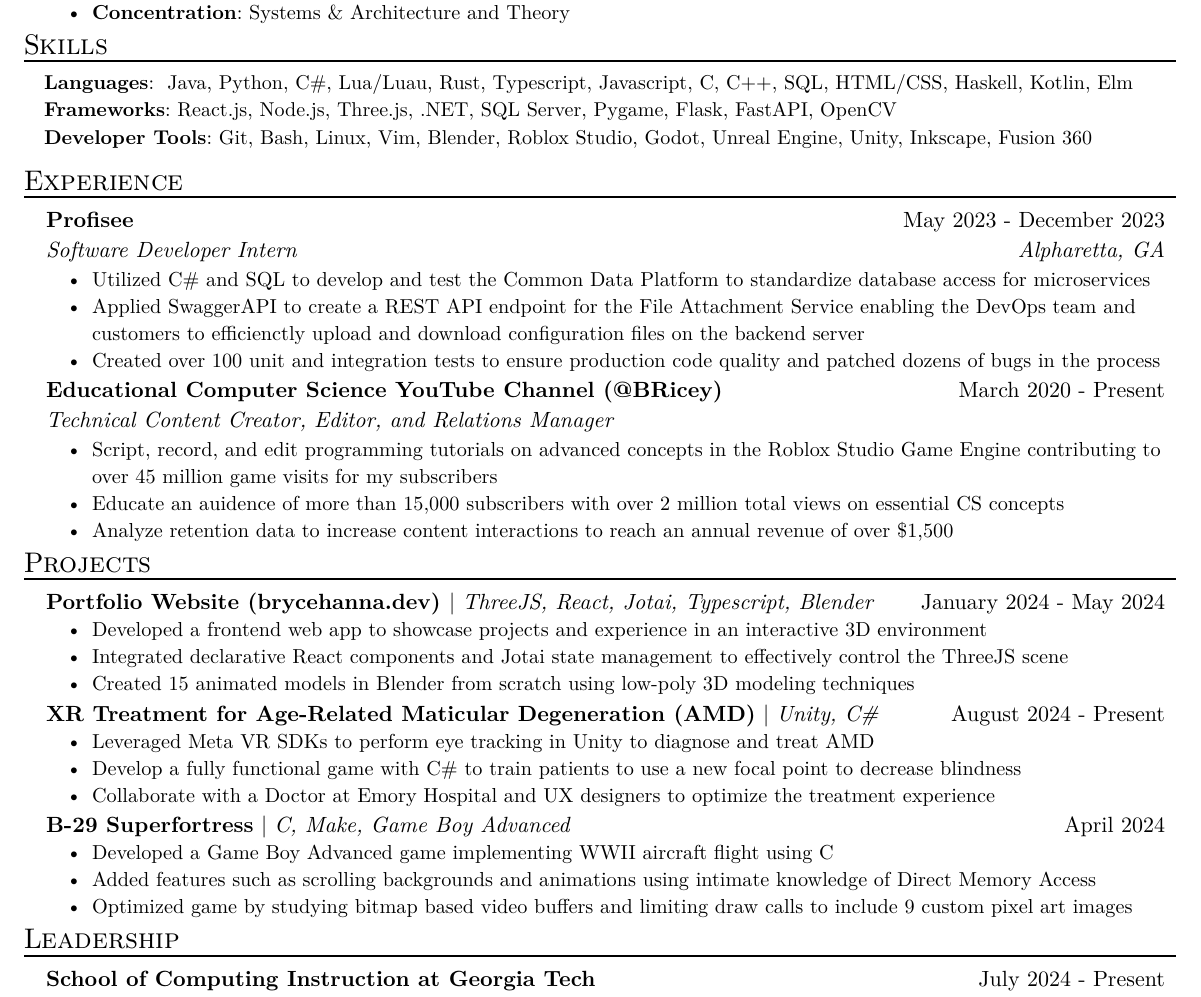
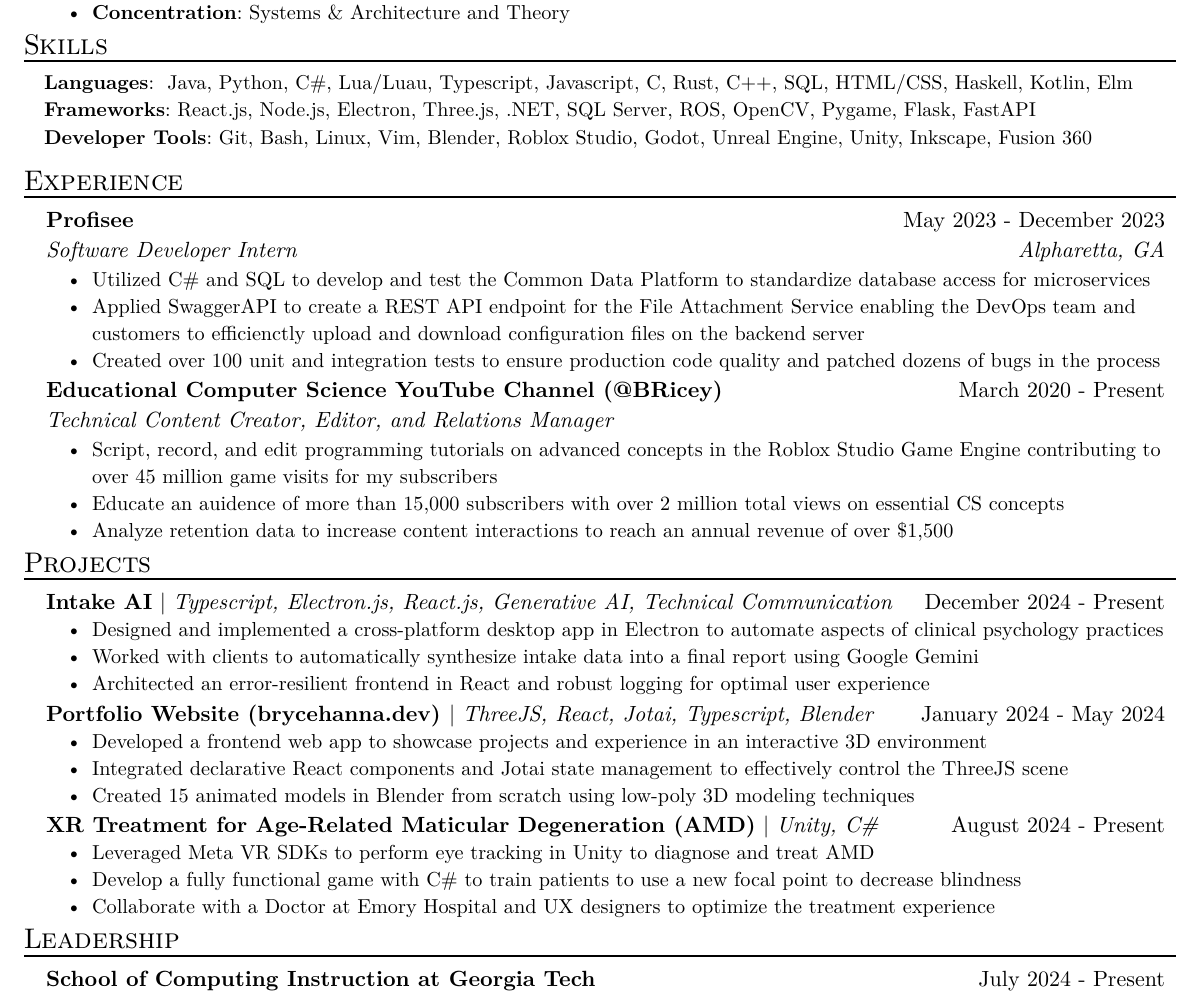
Before and after one commit to B-Ricey763/resume, a Typst document (resume.typ): part of the page, cut so that both start at the same text. The pictures show the PDF file resume.pdf that the author committed with the source.

Commit message:
added intake ai

```diff
--- a/resume.typ
+++ b/resume.typ
@@ -39,11 +39,11 @@
 #resume_heading("Skills")
 #skill_item(
   category: "Languages",
-  skills: " Java, Python, C#, Lua/Luau, Rust, Typescript, Javascript, C, C++, SQL, HTML/CSS, Haskell, Kotlin, Elm",
+  skills: " Java, Python, C#, Lua/Luau, Typescript, Javascript, C, Rust, C++, SQL, HTML/CSS, Haskell, Kotlin, Elm",
 )
 #skill_item(
   category: "Frameworks",
-  skills: "React.js, Node.js, Three.js, .NET, SQL Server, Pygame, Flask, FastAPI, OpenCV",
+  skills: "React.js, Node.js, Electron, Three.js, .NET, SQL Server, ROS, OpenCV, Pygame, Flask, FastAPI",
 )
 #skill_item(
   category: "Developer Tools",
@@ -100,9 +100,18 @@
 
 #resume_heading[Projects]
 #project_item(
+  name: "Intake AI",
+  skills: "Typescript, Electron.js, React.js, Generative AI, Technical Communication",
+  date: "December 2024 - Present",
+  [Designed and implemented a cross-platform desktop app in Electron to automate aspects of clinical psychology practices ],
+  [Worked with clients to automatically synthesize intake data into a final report using Google Gemini],
+  [Architected an error-resilient frontend in React and robust logging for optimal user experience],
+)
+#project_item(
   name: [
     #link("https://brycehanna.dev/")[
-      Portfolio Website (brycehanna.dev) ]
+      Portfolio Website (brycehanna.dev)
+    ]
   ],
   skills: "ThreeJS, React, Jotai, Typescript, Blender",
   date: "January 2024 - May 2024",
@@ -120,14 +129,14 @@
   [Collaborate with a Doctor at Emory Hospital and UX designers to optimize the treatment experience],
 )
 
-#project_item(
-  name: "B-29 Superfortress",
-  skills: "C, Make, Game Boy Advanced",
-  date: "April 2024",
-  [Developed a Game Boy Advanced game implementing WWII aircraft flight using C],
-  [Added features such as scrolling backgrounds and animations using intimate knowledge of Direct Memory Access],
-  [Optimized game by studying bitmap based video buffers and limiting draw calls to include 9 custom pixel art images],
-)
+// #project_item(
+//   name: "B-29 Superfortress",
+//   skills: "C, Make, Game Boy Advanced",
+//   date: "April 2024",
+//   [Developed a Game Boy Advanced game implementing WWII aircraft flight using C],
+//   [Added features such as scrolling backgrounds and animations using intimate knowledge of Direct Memory Access],
+//   [Optimized game by studying bitmap based video buffers and limiting draw calls to include 9 custom pixel art images],
+// )
 /*
 #project_item(
 name: "GHEvolution",
```
Also changed, not shown: hanna-bryce-resume.pdf, hanna-bryce-resume.png, resume.pdf, resume.typ (6 more changed lines).
